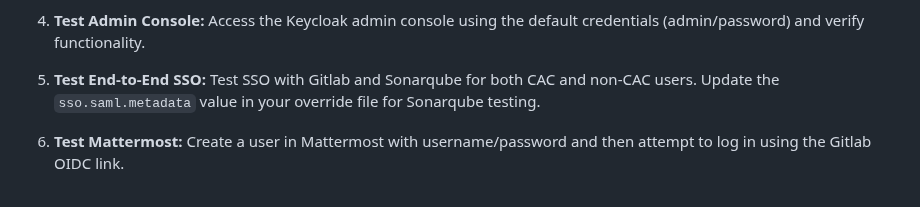
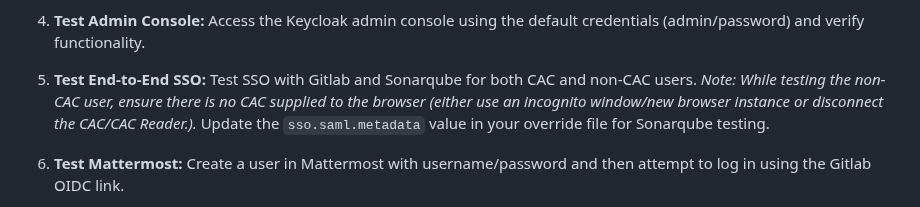
Before and after one commit to DoD-Platform-One/Keycloak, a Markdown page: docs/DEVELOPMENT_MAINTENANCE.md, the part around the change. Drawn GitHub-style.

Commit message:
docs: Update DEVELOPMENT_MAINTENANCE.md with an extra note for testing

```diff
--- a/docs/DEVELOPMENT_MAINTENANCE.md
+++ b/docs/DEVELOPMENT_MAINTENANCE.md
@@ -81,7 +81,7 @@ Big Bang makes modifications to the upstream Codecentric helm chart. The upstrea
 
 1. **Test Admin Console:** Access the Keycloak admin console using the default credentials (admin/password) and verify functionality.
 
-1. **Test End-to-End SSO:** Test SSO with Gitlab and Sonarqube for both CAC and non-CAC users. Update the `sso.saml.metadata` value in your override file for Sonarqube testing.
+1. **Test End-to-End SSO:** Test SSO with Gitlab and Sonarqube for both CAC and non-CAC users. *Note: While testing the non-CAC user, ensure there is no CAC supplied to the browser (either use an incognito window/new browser instance or disconnect the CAC/CAC Reader.).* Update the `sso.saml.metadata` value in your override file for Sonarqube testing.
 
 1. **Test Mattermost:** Create a user in Mattermost with username/password and then attempt to log in using the Gitlab OIDC link.
     - Browse to chat.dev.bigbang.mil and create a user with username/password. This option should be available if `addons.mattermost.sso.enable_sign_up_with_email` is enabled. This test simply validates that normal authentication works when SSO is not forced.
```
